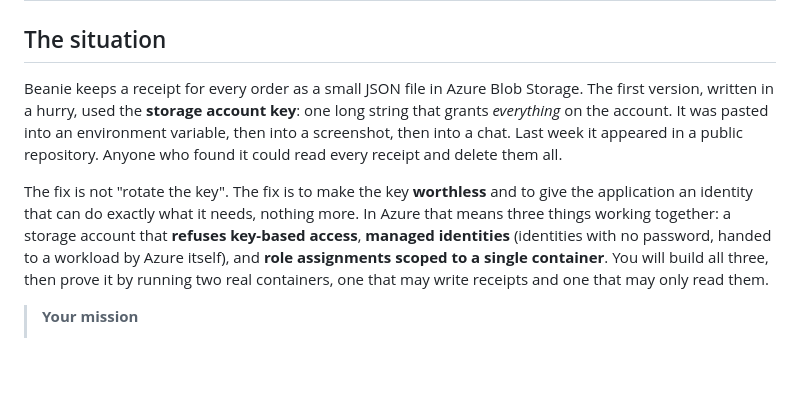
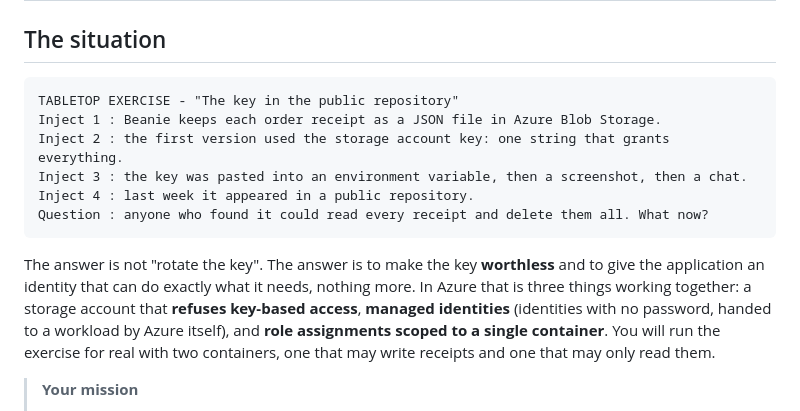
Before and after one commit to professordiogodev/devops-lab-azure-storage-identity, a Markdown page: LAB.md, the part around the change. Drawn GitHub-style; blank space fills up the shorter version.

````diff
--- a/LAB.md
+++ b/LAB.md
@@ -2,9 +2,16 @@
 
 ## The situation
 
-Beanie keeps a receipt for every order as a small JSON file in Azure Blob Storage. The first version, written in a hurry, used the **storage account key**: one long string that grants *everything* on the account. It was pasted into an environment variable, then into a screenshot, then into a chat. Last week it appeared in a public repository. Anyone who found it could read every receipt and delete them all.
+```text
+TABLETOP EXERCISE - "The key in the public repository"
+Inject 1 : Beanie keeps each order receipt as a JSON file in Azure Blob Storage.
+Inject 2 : the first version used the storage account key: one string that grants everything.
+Inject 3 : the key was pasted into an environment variable, then a screenshot, then a chat.
+Inject 4 : last week it appeared in a public repository.
+Question : anyone who found it could read every receipt and delete them all. What now?
+```
 
-The fix is not "rotate the key". The fix is to make the key **worthless** and to give the application an identity that can do exactly what it needs, nothing more. In Azure that means three things working together: a storage account that **refuses key-based access**, **managed identities** (identities with no password, handed to a workload by Azure itself), and **role assignments scoped to a single container**. You will build all three, then prove it by running two real containers, one that may write receipts and one that may only read them.
+The answer is not "rotate the key". The answer is to make the key **worthless** and to give the application an identity that can do exactly what it needs, nothing more. In Azure that is three things working together: a storage account that **refuses key-based access**, **managed identities** (identities with no password, handed to a workload by Azure itself), and **role assignments scoped to a single container**. You will run the exercise for real with two containers, one that may write receipts and one that may only read them.
 
 > **Your mission**
 > - Create a storage account that is private, TLS-only and **has shared-key access switched off**
````
Also changed, not shown: README.md (+10 -3 lines), assets/gifs/situation.gif.
